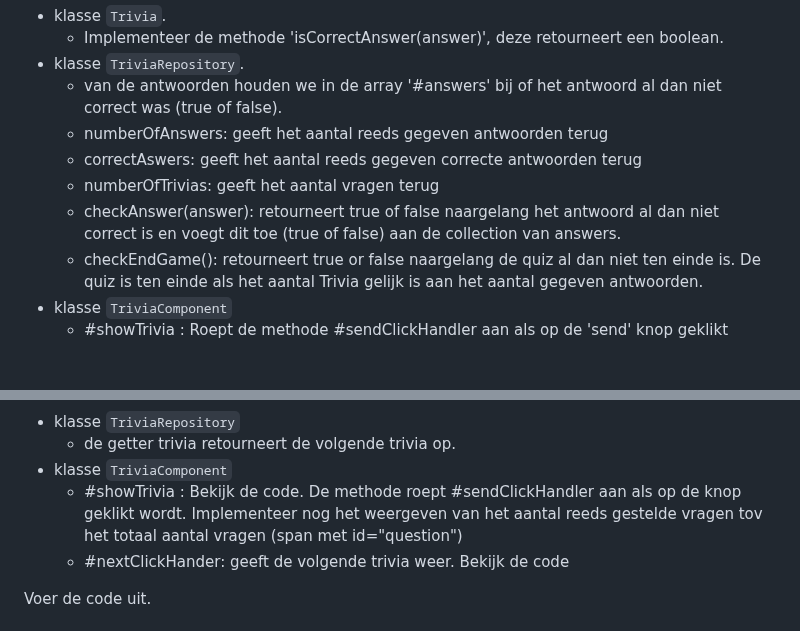
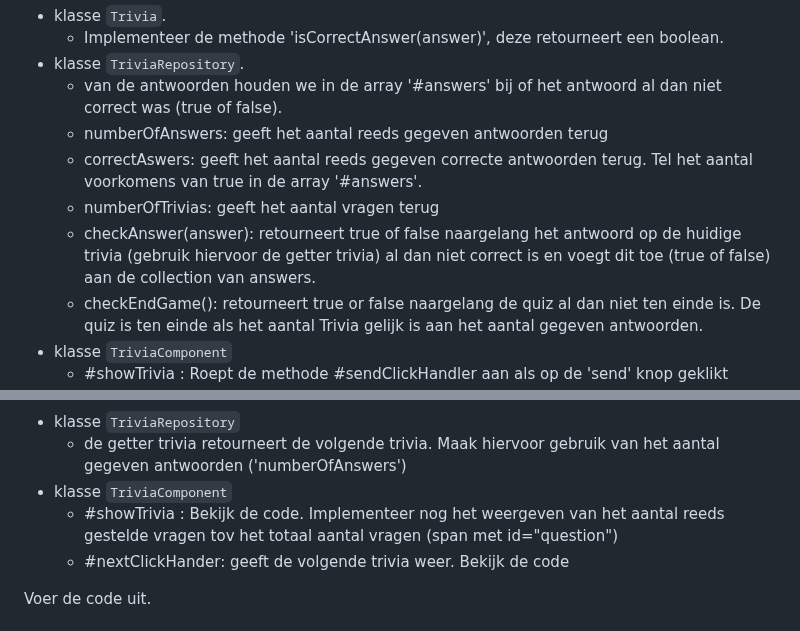
Before and after one commit to Web-II/08exAsynchronous_JavaScript, a Markdown page: README.md, 2 parts joined by grey strips. Rendered like a GitHub page; blank space fills up the shorter version.

```diff
--- a/README.md
+++ b/README.md
@@ -150,9 +150,9 @@ STAP 3. Klik op de Submit answer knop en controleer of het antwoord klopt.
 - klasse `TriviaRepository`.
   - van de antwoorden houden we in de array '#answers' bij of het antwoord al dan niet correct was (true of false).
   - numberOfAnswers: geeft het aantal reeds gegeven antwoorden terug
-  - correctAswers: geeft het aantal reeds gegeven correcte antwoorden terug
+  - correctAswers: geeft het aantal reeds gegeven correcte antwoorden terug. Tel het aantal voorkomens van true in de array '#answers'.
   - numberOfTrivias: geeft het aantal vragen terug
-  - checkAnswer(answer): retourneert true of false naargelang het antwoord al dan niet correct is en voegt dit toe (true of false) aan de collection van answers.
+  - checkAnswer(answer): retourneert true of false naargelang het antwoord op de huidige trivia (gebruik hiervoor de getter trivia) al dan niet correct is en voegt dit toe (true of false) aan de collection van answers.
   - checkEndGame(): retourneert true or false naargelang de quiz al dan niet ten einde is. De quiz is ten einde als het aantal Trivia gelijk is aan het aantal gegeven antwoorden.
 - klasse `TriviaComponent`
   - #showTrivia : Roept de methode #sendClickHandler aan als op de 'send' knop geklikt wordt. Bekijk de code
@@ -168,9 +168,9 @@ STAP 4. Ophalen van de volgende trivia en de weergave van de trivia en aantal re
 ![trivia4.png](docs/trivia4.png)
 
 - klasse `TriviaRepository`
-  - de getter trivia retourneert de volgende trivia op.
+  - de getter trivia retourneert de volgende trivia. Maak hiervoor gebruik van het aantal gegeven antwoorden ('numberOfAnswers')
 - klasse `TriviaComponent`
-  - #showTrivia : Bekijk de code. De methode roept #sendClickHandler aan als op de knop geklikt wordt. Implementeer nog het weergeven van het aantal reeds gestelde vragen tov het totaal aantal vragen (span met id="question")
+  - #showTrivia : Bekijk de code. Implementeer nog het weergeven van het aantal reeds gestelde vragen tov het totaal aantal vragen (span met id="question")
   - #nextClickHander: geeft de volgende trivia weer. Bekijk de code
 
 Voer de code uit.
```
Also changed, not shown: other parts of README.md (+2 -2 lines).
